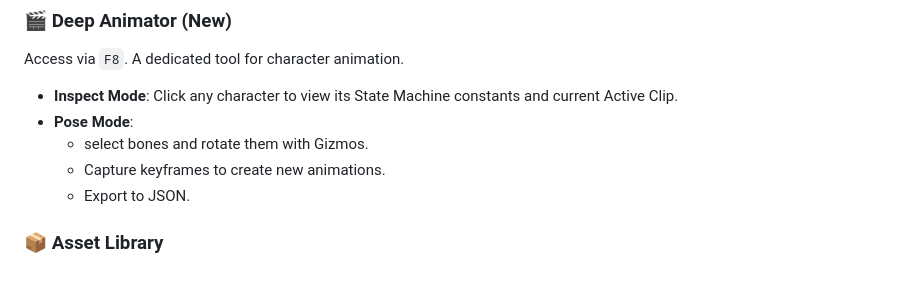
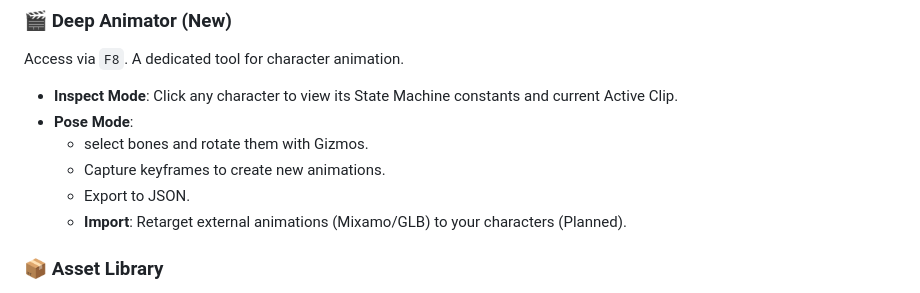
Before and after one commit to Aavkd/Car-simulation, a Markdown page: README.md, the part around the change. Drawn GitHub-style.

```diff
--- a/README.md
+++ b/README.md
@@ -153,6 +153,7 @@ Access via `F8`. A dedicated tool for character animation.
     - select bones and rotate them with Gizmos.
     - Capture keyframes to create new animations.
     - Export to JSON.
+    - **Import**: Retarget external animations (Mixamo/GLB) to your characters (Planned).
 
 ### 📦 Asset Library
 - **Structures**: Ancient Temples, Castles, Sci-Fi Towers.
```
Also changed, not shown: docs/animation_import_design.md (added, +129 -0 lines), docs/deep_animator_roadmap.md (+2 -1 lines).
